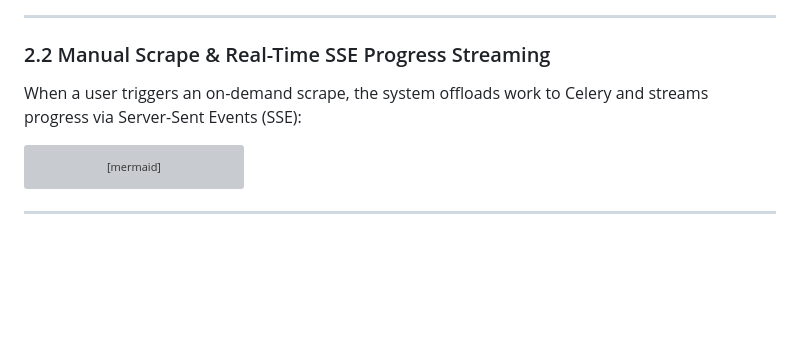
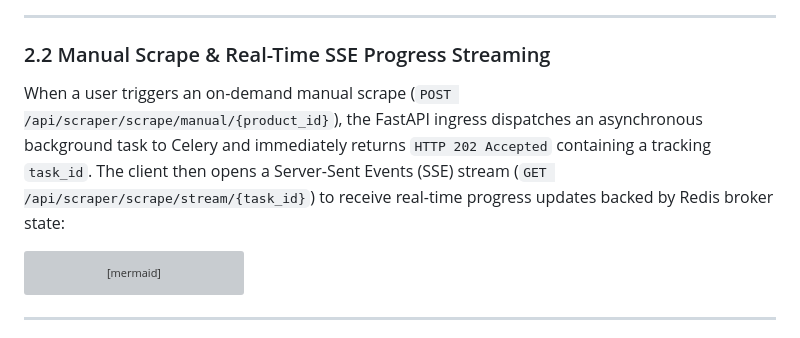
Before and after one commit to dreww01/pricehawk, a Markdown page: docs/ARCHITECTURE.md, the part around the change. Rendered like a GitHub page; blank space fills up the shorter version; grey boxes are pictures that could not be loaded.

Commit message:
docs(architecture): correct manual-scrape response status code and task lifecycle (resolves #REV-05)

````diff
--- a/docs/ARCHITECTURE.md
+++ b/docs/ARCHITECTURE.md
@@ -98,7 +98,7 @@ sequenceDiagram
 
 ### 2.2 Manual Scrape & Real-Time SSE Progress Streaming
 
-When a user triggers an on-demand scrape, the system offloads work to Celery and streams progress via Server-Sent Events (SSE):
+When a user triggers an on-demand manual scrape (`POST /api/scraper/scrape/manual/{product_id}`), the FastAPI ingress dispatches an asynchronous background task to Celery and immediately returns `HTTP 202 Accepted` containing a tracking `task_id`. The client then opens a Server-Sent Events (SSE) stream (`GET /api/scraper/scrape/stream/{task_id}`) to receive real-time progress updates backed by Redis broker state:
 
 ```mermaid
 sequenceDiagram
````
